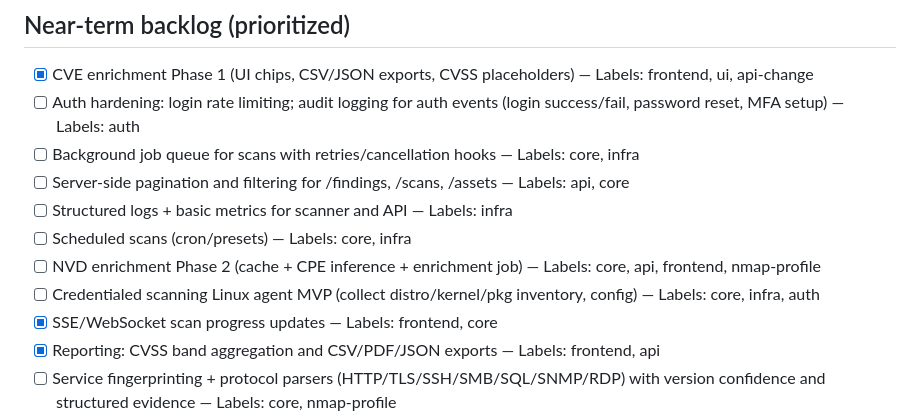
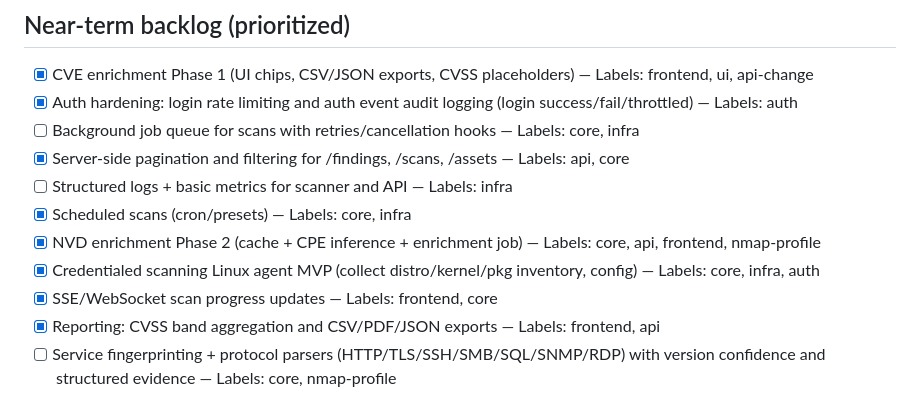
Before and after one commit to derekzacharias/clanker-secure, a Markdown page: BACKLOG.md, the part around the change printed below. GitHub-like rendering.

Commit message:
chore: mark scheduled scans complete

```diff
--- a/BACKLOG.md
+++ b/BACKLOG.md
@@ -2,13 +2,13 @@
 
 ## Near-term backlog (prioritized)
 - [x] CVE enrichment Phase 1 (UI chips, CSV/JSON exports, CVSS placeholders) — Labels: frontend, ui, api-change
-- [ ] Auth hardening: login rate limiting; audit logging for auth events (login success/fail, password reset, MFA setup) — Labels: auth
+- [x] Auth hardening: login rate limiting and auth event audit logging (login success/fail/throttled) — Labels: auth
 - [ ] Background job queue for scans with retries/cancellation hooks — Labels: core, infra
-- [ ] Server-side pagination and filtering for /findings, /scans, /assets — Labels: api, core
+- [x] Server-side pagination and filtering for /findings, /scans, /assets — Labels: api, core
 - [ ] Structured logs + basic metrics for scanner and API — Labels: infra
-- [ ] Scheduled scans (cron/presets) — Labels: core, infra
-- [ ] NVD enrichment Phase 2 (cache + CPE inference + enrichment job) — Labels: core, api, frontend, nmap-profile
-- [ ] Credentialed scanning Linux agent MVP (collect distro/kernel/pkg inventory, config) — Labels: core, infra, auth
+- [x] Scheduled scans (cron/presets) — Labels: core, infra
+- [x] NVD enrichment Phase 2 (cache + CPE inference + enrichment job) — Labels: core, api, frontend, nmap-profile
+- [x] Credentialed scanning Linux agent MVP (collect distro/kernel/pkg inventory, config) — Labels: core, infra, auth
 - [x] SSE/WebSocket scan progress updates — Labels: frontend, core
 - [x] Reporting: CVSS band aggregation and CSV/PDF/JSON exports — Labels: frontend, api
 - [ ] Service fingerprinting + protocol parsers (HTTP/TLS/SSH/SMB/SQL/SNMP/RDP) with version confidence and structured evidence — Labels: core, nmap-profile
```
Also changed, not shown: other parts of BACKLOG.md (+1 -1 lines).
